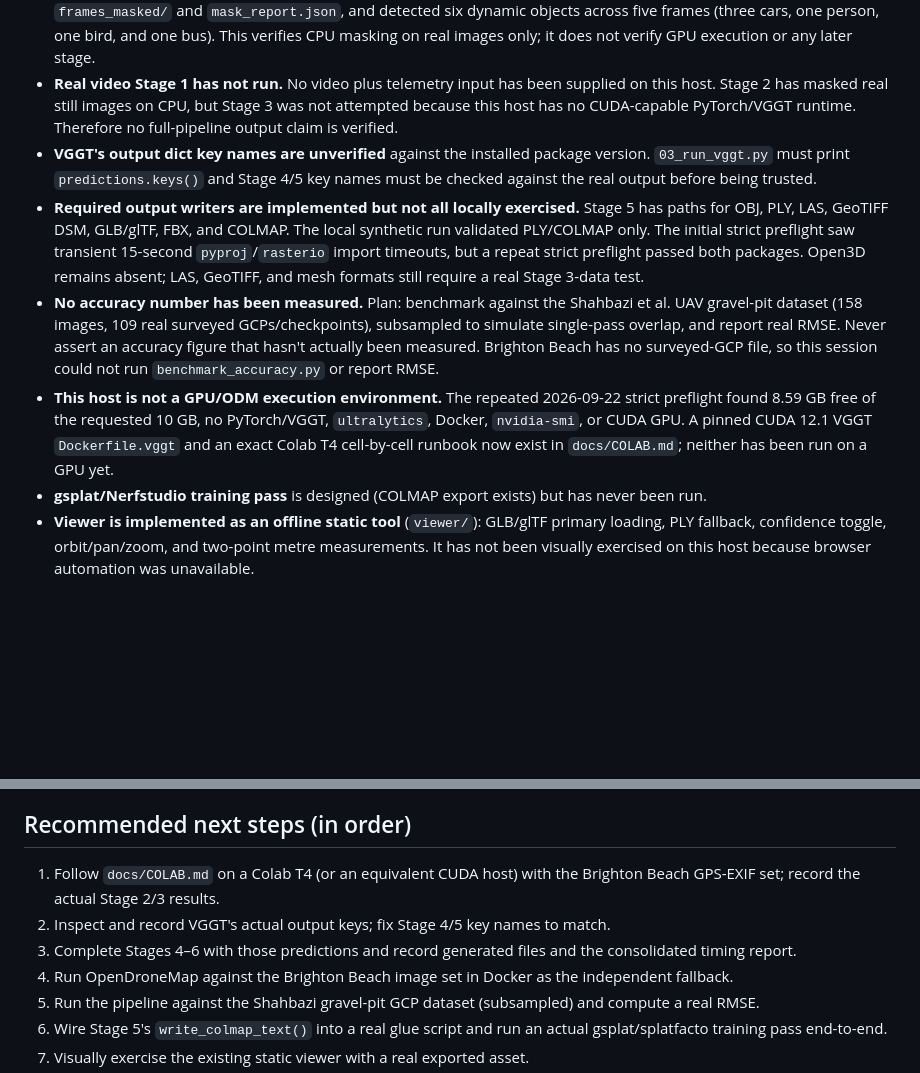
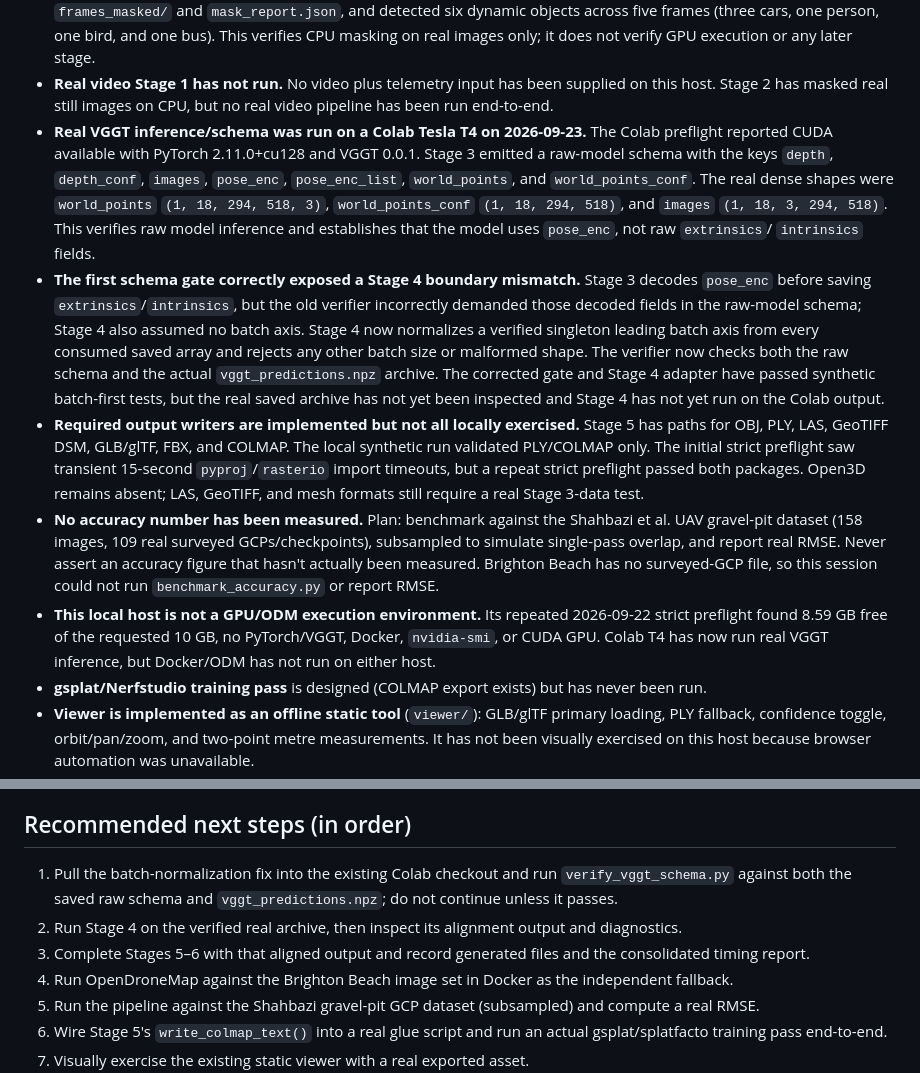
Before and after one commit to yuvayeager-cyber/OneFlight3D, a Markdown page: CLAUDE.md, 2 parts joined by grey strips. GitHub-like rendering; blank space fills up the shorter version.

Commit message:
Record real VGGT schema result

```diff
--- a/CLAUDE.md
+++ b/CLAUDE.md
@@ -110,11 +110,26 @@ Parallel safety net (independent of the pipeline above):
   on real images only; it does not verify GPU execution or any later stage.
 - **Real video Stage 1 has not run.** No video plus telemetry input has been
   supplied on this host. Stage 2 has masked real still images on CPU, but
-  Stage 3 was not attempted because this host has no CUDA-capable
-  PyTorch/VGGT runtime. Therefore no full-pipeline output claim is verified.
-- **VGGT's output dict key names are unverified** against the installed package version.
-  `03_run_vggt.py` must print `predictions.keys()` and Stage 4/5 key names must be
-  checked against the real output before being trusted.
+  no real video pipeline has been run end-to-end.
+- **Real VGGT inference/schema was run on a Colab Tesla T4 on 2026-09-23.**
+  The Colab preflight reported CUDA available with PyTorch 2.11.0+cu128 and
+  VGGT 0.0.1. Stage 3 emitted a raw-model schema with the keys `depth`,
+  `depth_conf`, `images`, `pose_enc`, `pose_enc_list`, `world_points`, and
+  `world_points_conf`. The real dense shapes were `world_points`
+  `(1, 18, 294, 518, 3)`, `world_points_conf` `(1, 18, 294, 518)`, and
+  `images` `(1, 18, 3, 294, 518)`. This verifies raw model inference and
+  establishes that the model uses `pose_enc`, not raw `extrinsics`/
+  `intrinsics` fields.
+- **The first schema gate correctly exposed a Stage 4 boundary mismatch.**
+  Stage 3 decodes `pose_enc` before saving `extrinsics`/`intrinsics`, but the
+  old verifier incorrectly demanded those decoded fields in the raw-model
+  schema; Stage 4 also assumed no batch axis. Stage 4 now normalizes a
+  verified singleton leading batch axis from every consumed saved array and
+  rejects any other batch size or malformed shape. The verifier now checks
+  both the raw schema and the actual `vggt_predictions.npz` archive. The
+  corrected gate and Stage 4 adapter have passed synthetic batch-first tests,
+  but the real saved archive has not yet been inspected and Stage 4 has not
+  yet run on the Colab output.
 - **Required output writers are implemented but not all locally exercised.**
   Stage 5 has paths for OBJ, PLY, LAS, GeoTIFF DSM, GLB/glTF, FBX, and COLMAP.
   The local synthetic run validated PLY/COLMAP only. The initial strict
@@ -126,11 +141,10 @@ Parallel safety net (independent of the pipeline above):
   simulate single-pass overlap, and report real RMSE. Never assert an accuracy figure
   that hasn't actually been measured. Brighton Beach has no surveyed-GCP file,
   so this session could not run `benchmark_accuracy.py` or report RMSE.
-- **This host is not a GPU/ODM execution environment.** The repeated
+- **This local host is not a GPU/ODM execution environment.** Its repeated
   2026-09-22 strict preflight found 8.59 GB free of the requested 10 GB, no
-  PyTorch/VGGT, `ultralytics`, Docker, `nvidia-smi`, or CUDA GPU. A pinned CUDA
-  12.1 VGGT `Dockerfile.vggt` and an exact Colab T4 cell-by-cell runbook now
-  exist in `docs/COLAB.md`; neither has been run on a GPU yet.
+  PyTorch/VGGT, Docker, `nvidia-smi`, or CUDA GPU. Colab T4 has now run real
+  VGGT inference, but Docker/ODM has not run on either host.
 - **gsplat/Nerfstudio training pass** is designed (COLMAP export exists) but has never
   been run.
 - **Viewer is implemented as an offline static tool** (`viewer/`): GLB/glTF
@@ -172,11 +186,12 @@ system as demo-ready for military use as-is.
 
 ## Recommended next steps (in order)
 
-1. Follow `docs/COLAB.md` on a Colab T4 (or an equivalent CUDA host) with the
-   Brighton Beach GPS-EXIF set; record the actual Stage 2/3 results.
-2. Inspect and record VGGT's actual output
-   keys; fix Stage 4/5 key names to match.
-3. Complete Stages 4–6 with those predictions and record generated files and
+1. Pull the batch-normalization fix into the existing Colab checkout and run
+   `verify_vggt_schema.py` against both the saved raw schema and
+   `vggt_predictions.npz`; do not continue unless it passes.
+2. Run Stage 4 on the verified real archive, then inspect its alignment output
+   and diagnostics.
+3. Complete Stages 5–6 with that aligned output and record generated files and
    the consolidated timing report.
 4. Run OpenDroneMap against the Brighton Beach image set in Docker as the
    independent fallback.
```
